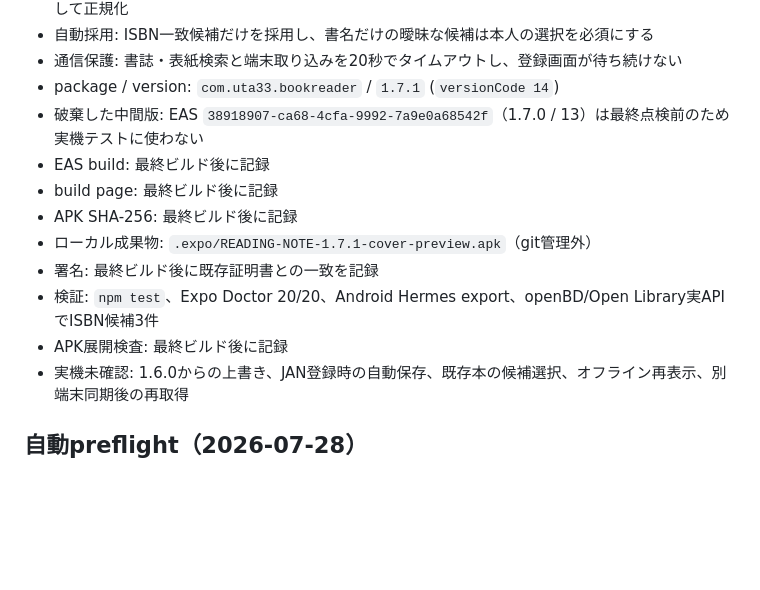
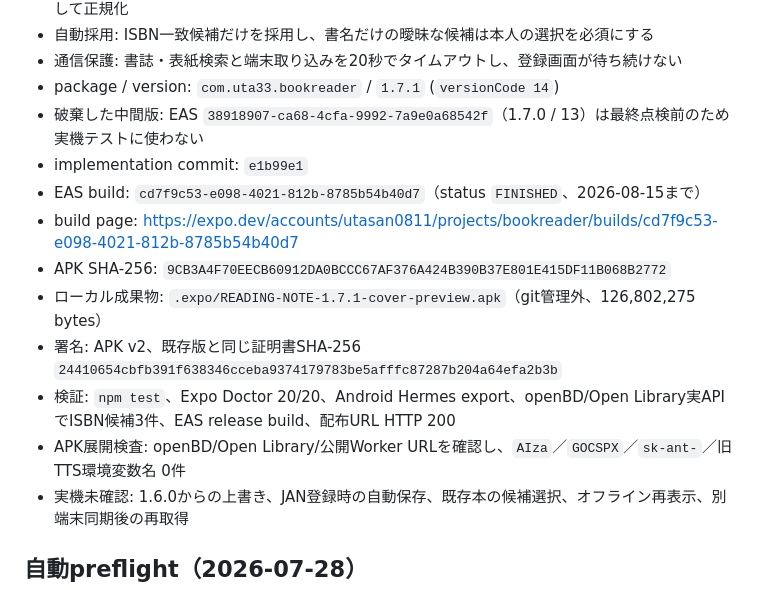
Before and after one commit to uta33/BOOKReader, a Markdown page: docs/self-test-log.md, the part around the change. Drawn GitHub-style; blank space fills up the shorter version.

Commit message:
docs: 1.7.1の配布検証を記録

```diff
--- a/docs/self-test-log.md
+++ b/docs/self-test-log.md
@@ -203,13 +203,14 @@ APK証明書SHA-256: `24410654cbfb391f638346cceba9374179783be5afffc87287b204a64e
 - 通信保護: 書誌・表紙検索と端末取り込みを20秒でタイムアウトし、登録画面が待ち続けない
 - package / version: `com.uta33.bookreader` / `1.7.1` (`versionCode 14`)
 - 破棄した中間版: EAS `38918907-ca68-4cfa-9992-7a9e0a68542f`（1.7.0 / 13）は最終点検前のため実機テストに使わない
-- EAS build: 最終ビルド後に記録
-- build page: 最終ビルド後に記録
-- APK SHA-256: 最終ビルド後に記録
-- ローカル成果物: `.expo/READING-NOTE-1.7.1-cover-preview.apk`（git管理外）
-- 署名: 最終ビルド後に既存証明書との一致を記録
-- 検証: `npm test`、Expo Doctor 20/20、Android Hermes export、openBD/Open Library実APIでISBN候補3件
-- APK展開検査: 最終ビルド後に記録
+- implementation commit: `e1b99e1`
+- EAS build: `cd7f9c53-e098-4021-812b-8785b54b40d7`（status `FINISHED`、2026-08-15まで）
+- build page: <https://expo.dev/accounts/utasan0811/projects/bookreader/builds/cd7f9c53-e098-4021-812b-8785b54b40d7>
+- APK SHA-256: `9CB3A4F70EECB60912DA0BCCC67AF376A424B390B37E801E415DF11B068B2772`
+- ローカル成果物: `.expo/READING-NOTE-1.7.1-cover-preview.apk`（git管理外、126,802,275 bytes）
+- 署名: APK v2、既存版と同じ証明書SHA-256 `24410654cbfb391f638346cceba9374179783be5afffc87287b204a64efa2b3b`
+- 検証: `npm test`、Expo Doctor 20/20、Android Hermes export、openBD/Open Library実APIでISBN候補3件、EAS release build、配布URL HTTP 200
+- APK展開検査: openBD/Open Library/公開Worker URLを確認し、`AIza`／`GOCSPX`／`sk-ant-`／旧TTS環境変数名 0件
 - 実機未確認: 1.6.0からの上書き、JAN登録時の自動保存、既存本の候補選択、オフライン再表示、別端末同期後の再取得
 
 ## 自動preflight（2026-07-28）
```
Also changed, not shown: docs/self-test.md (+2 -1 lines).
